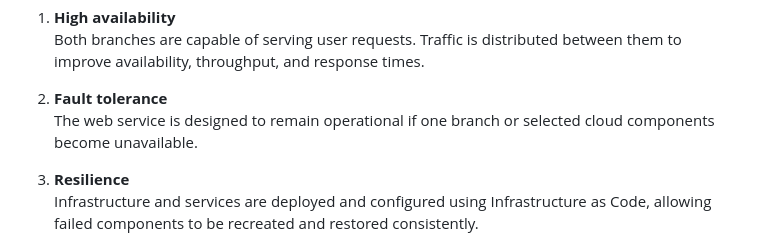
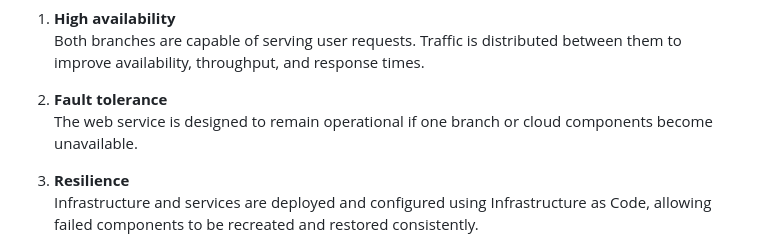
Before and after one commit to alekssseiivanovvv-sudo/Server_Infrastructure_Project, a Markdown page: README.md, the part around the change. Drawn GitHub-style.

Commit message:
Improved readme

```diff
--- a/README.md
+++ b/README.md
@@ -24,7 +24,7 @@ The architecture is designed around the following principles:
    Both branches are capable of serving user requests. Traffic is distributed between them to improve availability, throughput, and response times.
 
 2. **Fault tolerance**
-   The web service is designed to remain operational if one branch or selected cloud components become unavailable.
+   The web service is designed to remain operational if one branch or cloud components become unavailable.
 
 3. **Resilience**
    Infrastructure and services are deployed and configured using Infrastructure as Code, allowing failed components to be recreated and restored consistently.
```
